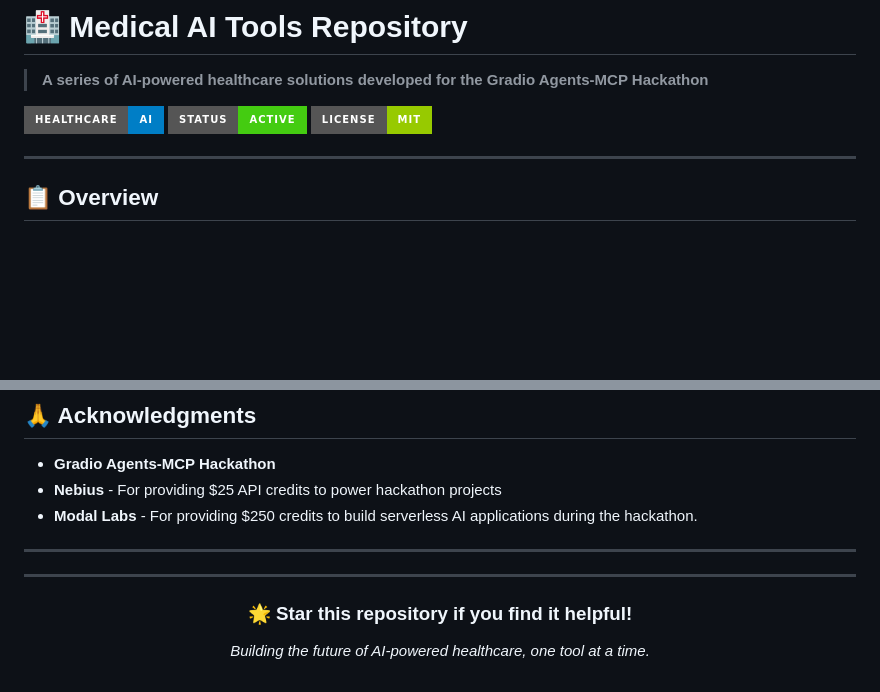
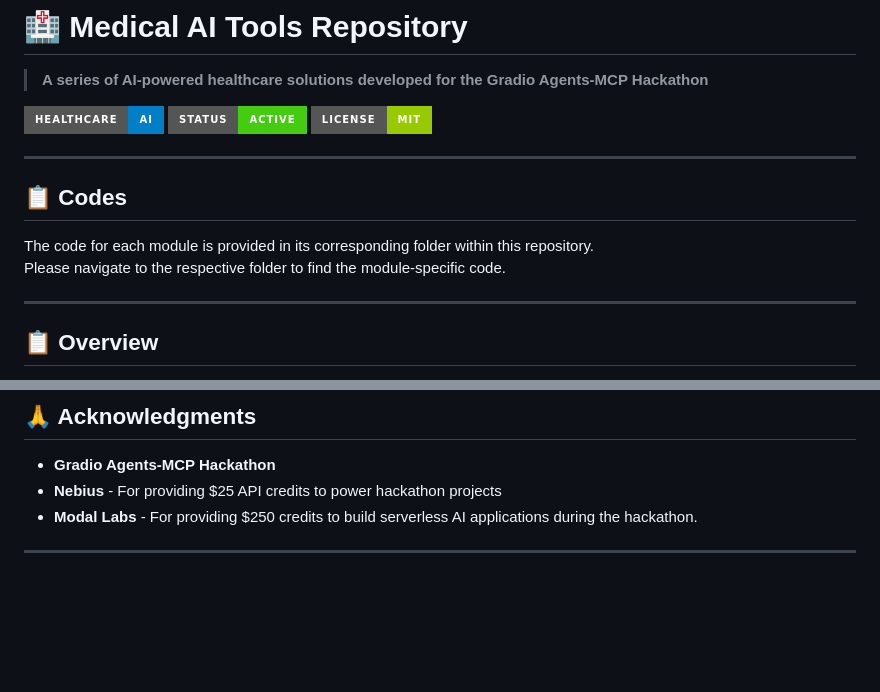
Before and after one commit to nbahador/healthcare-ai-demos-api, a Markdown page: README.md, 2 parts joined by grey strips. GitHub-like rendering; badges without logos; blank space fills up the shorter version.

```diff
--- a/README.md
+++ b/README.md
@@ -5,6 +5,13 @@
 [![Healthcare AI](https://img.shields.io/badge/Healthcare-AI-blue?style=for-the-badge&logo=health&logoColor=white)](https://github.com)
 [![Status](https://img.shields.io/badge/Status-Active-success?style=for-the-badge)](https://github.com)
 [![License](https://img.shields.io/badge/License-MIT-green?style=for-the-badge)](LICENSE)
+
+---
+
+## 📋 Codes
+
+The code for each module is provided in its corresponding folder within this repository.
+Please navigate to the respective folder to find the module-specific code.
 
 ---
 
@@ -181,10 +188,3 @@ Specialized system for creating Patient Oriented Discharge Summary (PODS) report
 - **Modal Labs** - For providing $250 credits to build serverless AI applications during the hackathon.
 
 ---
-
----
-
-<div align="center">
-  <h3>🌟 Star this repository if you find it helpful!</h3>
-  <p><i>Building the future of AI-powered healthcare, one tool at a time.</i></p>
-</div>
```
